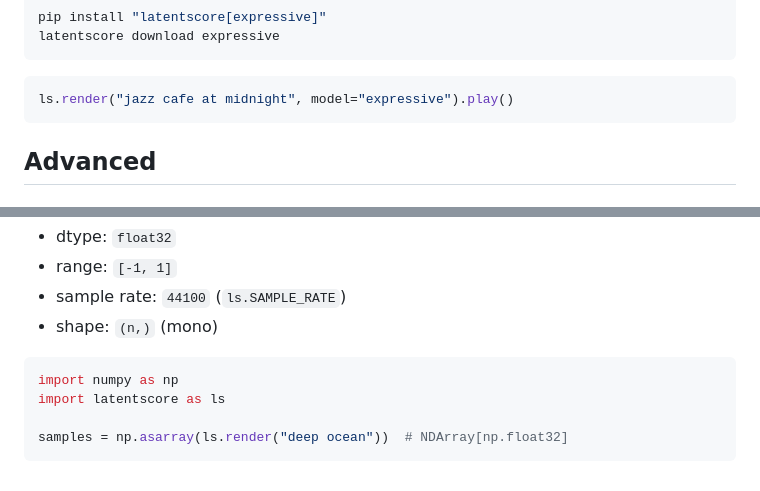
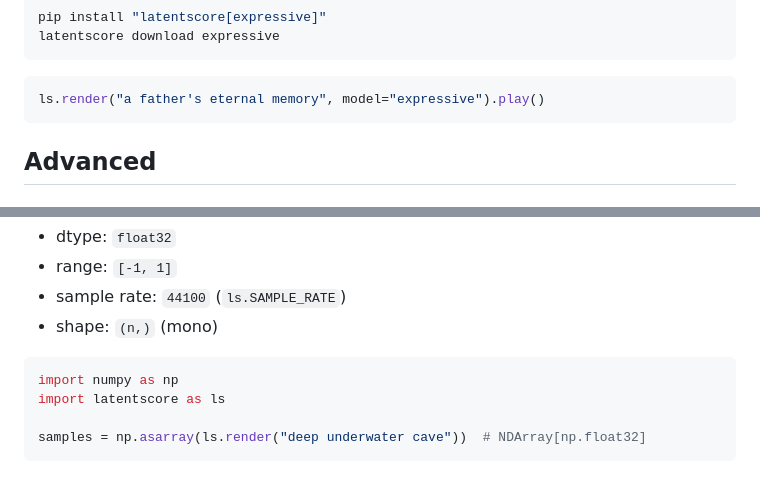
Before and after one commit to prabal-rje/latentscore, a Markdown page: docs/library.md, 2 parts joined by grey strips. Drawn GitHub-style.

````diff
--- a/docs/library.md
+++ b/docs/library.md
@@ -236,7 +235,7 @@ latentscore download expressive
 ```
 
 ```python
-ls.render("jazz cafe at midnight", model="expressive").play()
+ls.render("a father's eternal memory", model="expressive").play()
 ```
 
 ## Advanced
@@ -326,5 +325,5 @@ Every `MusicConfig` field uses human-readable labels.
 import numpy as np
 import latentscore as ls
 
-samples = np.asarray(ls.render("deep ocean"))  # NDArray[np.float32]
+samples = np.asarray(ls.render("deep underwater cave"))  # NDArray[np.float32]
 ```
````
Also changed, not shown: other parts of docs/library.md (+11 -12 lines), README.md (+21 -9 lines).
